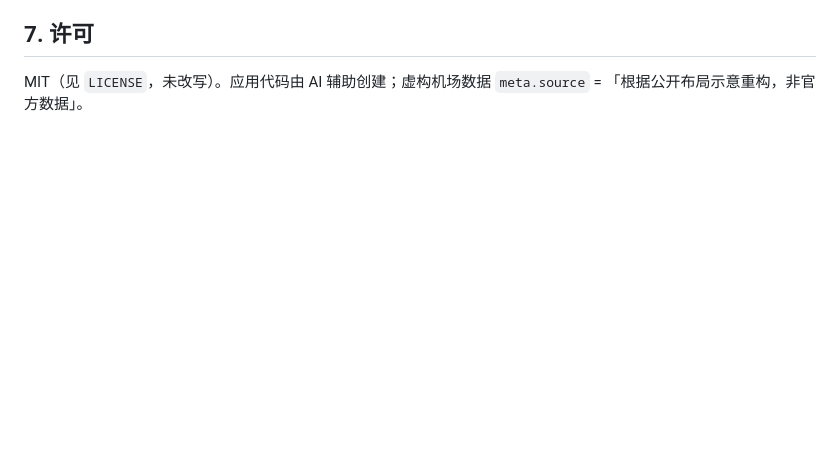
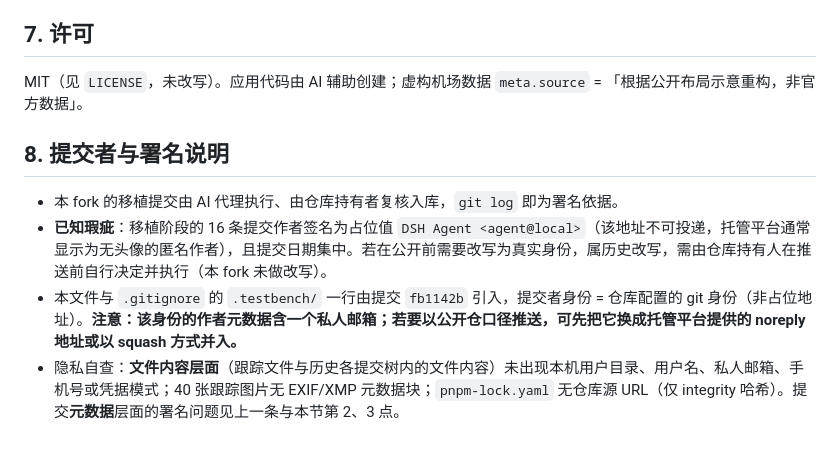
Before and after one commit to Komorebi-GZM/HarmonyOS-METASERVICE-airport-guide, a Markdown page: docs/FORK-NOTES.md, the part around the change. Rendered like a GitHub page; blank space fills up the shorter version.

Commit message:
docs(上传准备): FORK-NOTES 增补 §8 提交者与署名说明（占位签名瑕疵 + 文件内容/提交元数据两层隐私自查口径）

```diff
--- a/docs/FORK-NOTES.md
+++ b/docs/FORK-NOTES.md
@@ -77,3 +77,10 @@ UI 文案在 `model/Loc.ets` 的 `TEXTS`（`{key, zh, en}`）而**不在** `reso
 ## 7. 许可
 
 MIT（见 `LICENSE`，未改写）。应用代码由 AI 辅助创建；虚构机场数据 `meta.source` = 「根据公开布局示意重构，非官方数据」。
+
+## 8. 提交者与署名说明
+
+- 本 fork 的移植提交由 AI 代理执行、由仓库持有者复核入库，`git log` 即为署名依据。
+- **已知瑕疵**：移植阶段的 16 条提交作者签名为占位值 `DSH Agent <agent@local>`（该地址不可投递，托管平台通常显示为无头像的匿名作者），且提交日期集中。若在公开前需要改写为真实身份，属历史改写，需由仓库持有人在推送前自行决定并执行（本 fork 未做改写）。
+- 本文件与 `.gitignore` 的 `.testbench/` 一行由提交 `fb1142b` 引入，提交者身份 = 仓库配置的 git 身份（非占位地址）。**注意：该身份的作者元数据含一个私人邮箱；若要以公开仓口径推送，可先把它换成托管平台提供的 noreply 地址或以 squash 方式并入。**
+- 隐私自查：**文件内容层面**（跟踪文件与历史各提交树内的文件内容）未出现本机用户目录、用户名、私人邮箱、手机号或凭据模式；40 张跟踪图片无 EXIF/XMP 元数据块；`pnpm-lock.yaml` 无仓库源 URL（仅 integrity 哈希）。提交**元数据**层面的署名问题见上一条与本节第 2、3 点。
```
